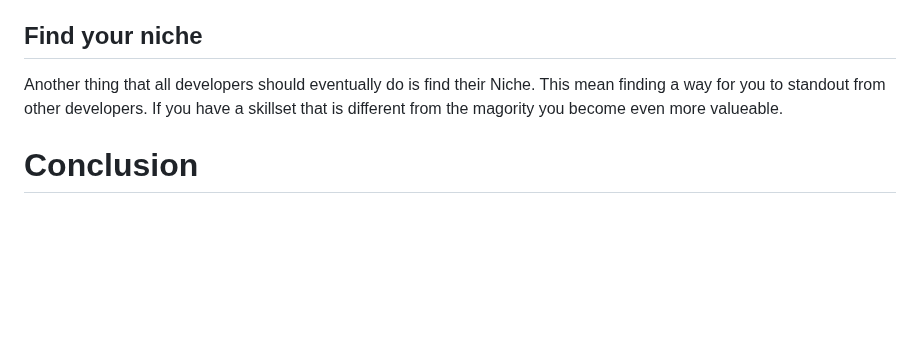
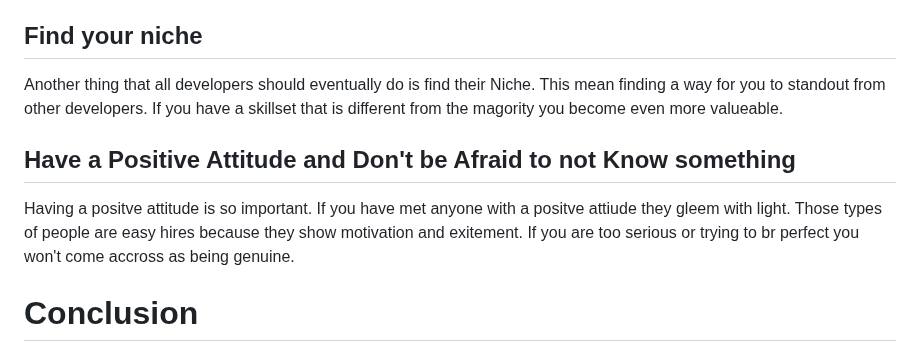
Before and after one commit to barnacleDevelopments/PersonalSite, a Markdown page: content/blog/staying-relevant-as-a-developer.md, the part around the change. Drawn GitHub-style; blank space fills up the shorter version.

Commit message:
new artcile draft

```diff
--- a/content/blog/staying-relevant-as-a-developer.md
+++ b/content/blog/staying-relevant-as-a-developer.md
@@ -55,6 +55,10 @@ A good example of this is sticking to Front-End developement and not exploring B
 
 Another thing that all developers should eventually do is find their Niche. This mean finding a way for you to standout from other developers. If you have a skillset that is different from the magority you become even more valueable.
 
+## Have a Positive Attitude and Don't be Afraid to not Know something
+
+Having a positve attitude is so important. If you have met anyone with a positve attiude they gleem with light. Those types of people are easy hires because they show motivation and exitement. If you are too serious or trying to br perfect you won't come accross as being genuine.
+
 # Conclusion
 
 The job market is evolving, but there's no need for panic. Staying relevant as a developer involves a growth mindset, a focus on problem-solving, and developing the right skills. By doing this, you'll be well-positioned for the opportunities that lie ahead./
```
